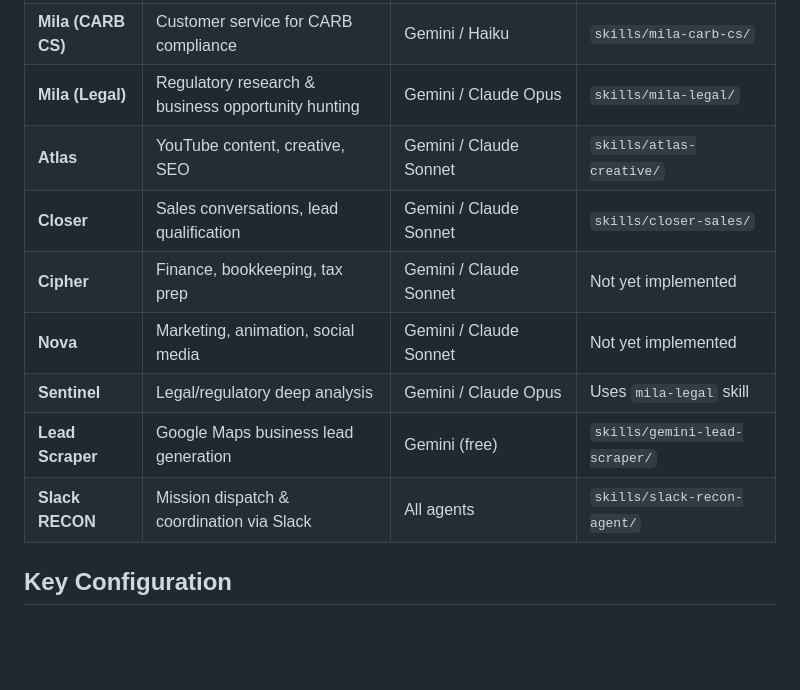
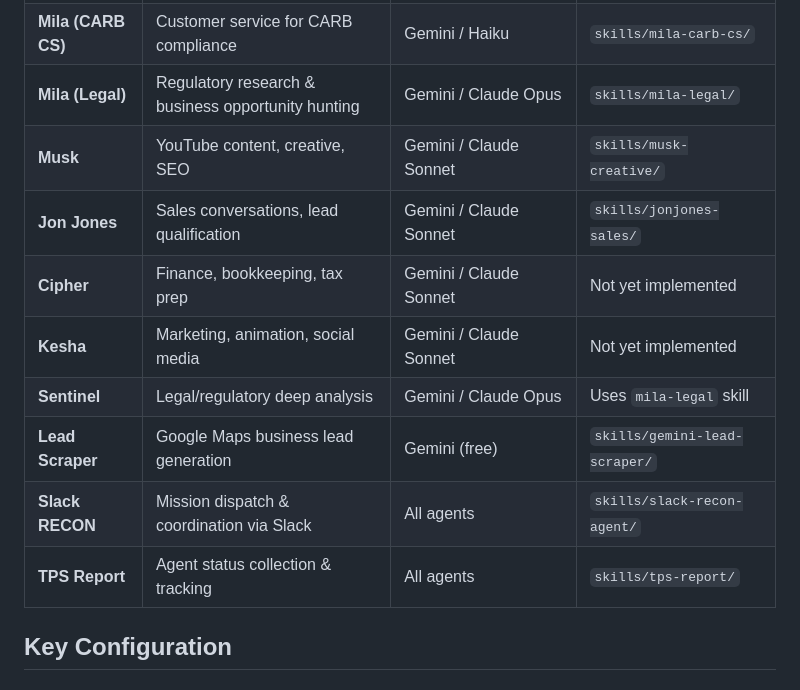
Before and after one commit to BelichickGillisMusk/belichick-margo-jesus, a Markdown page: CLAUDE.md, the part around one of its changes. Rendered like a GitHub page; blank space fills up the shorter version.

```diff
--- a/CLAUDE.md
+++ b/CLAUDE.md
@@ -48,13 +70,14 @@ belichick-margo-jesus/
 | **Belichick** | Strategy & orchestration | Claude Opus (complex) / Gemini (daily) | `skills/belichick-strategy/` |
 | **Mila (CARB CS)** | Customer service for CARB compliance | Gemini / Haiku | `skills/mila-carb-cs/` |
 | **Mila (Legal)** | Regulatory research & business opportunity hunting | Gemini / Claude Opus | `skills/mila-legal/` |
-| **Atlas** | YouTube content, creative, SEO | Gemini / Claude Sonnet | `skills/atlas-creative/` |
-| **Closer** | Sales conversations, lead qualification | Gemini / Claude Sonnet | `skills/closer-sales/` |
+| **Musk** | YouTube content, creative, SEO | Gemini / Claude Sonnet | `skills/musk-creative/` |
+| **Jon Jones** | Sales conversations, lead qualification | Gemini / Claude Sonnet | `skills/jonjones-sales/` |
 | **Cipher** | Finance, bookkeeping, tax prep | Gemini / Claude Sonnet | Not yet implemented |
-| **Nova** | Marketing, animation, social media | Gemini / Claude Sonnet | Not yet implemented |
+| **Kesha** | Marketing, animation, social media | Gemini / Claude Sonnet | Not yet implemented |
 | **Sentinel** | Legal/regulatory deep analysis | Gemini / Claude Opus | Uses `mila-legal` skill |
 | **Lead Scraper** | Google Maps business lead generation | Gemini (free) | `skills/gemini-lead-scraper/` |
 | **Slack RECON** | Mission dispatch & coordination via Slack | All agents | `skills/slack-recon-agent/` |
+| **TPS Report** | Agent status collection & tracking | All agents | `skills/tps-report/` |
 
 ## Key Configuration
 
```
Also changed, not shown: other parts of CLAUDE.md (+70 -22 lines).
